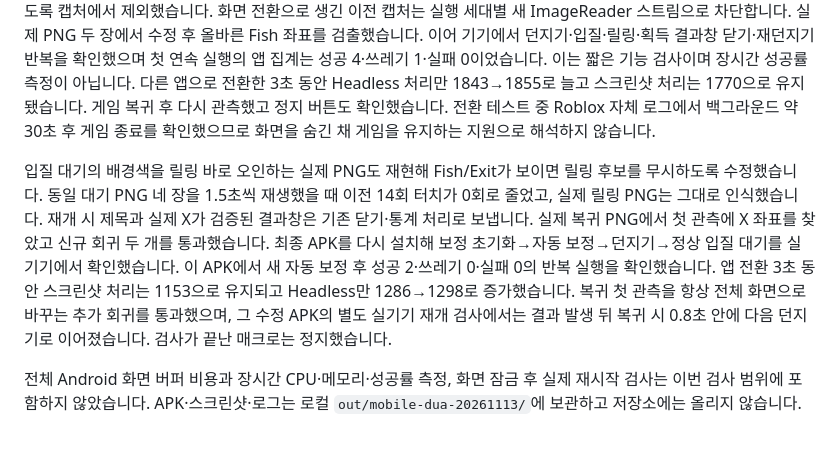
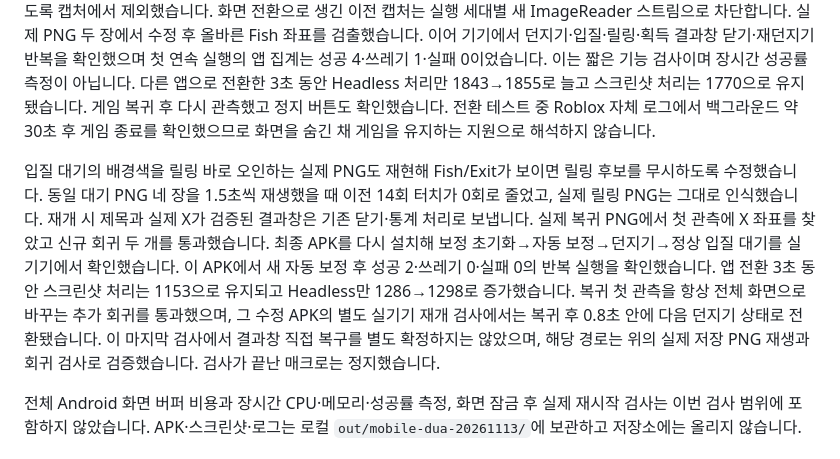
Before and after one commit to XxErone2xX/Acrux-app, a Markdown page: docs/next.md, the part around the change. Drawn GitHub-style.

Commit message:
Clarify device resume verification evidence

```diff
--- a/docs/next.md
+++ b/docs/next.md
@@ -55,7 +55,7 @@ Android의 바이옴 기능은 앱 내부 무선 디버깅 페어링과 로그
 
 Android ARM64 release APK를 빌드해 SM-S931N의 Android 16에 설치했습니다. 기기에서 DUA 시작 후 Headless 대기를 관측했으며, 실제 스크린샷에서 오른쪽 리더보드를 더 큰 낚시 패널로 잘못 선택하는 문제를 재현해 중앙 위치 검증과 저장된 오답 좌표의 입력 차단·전체 화면 재탐색을 추가했습니다. 조작 창의 유사 테두리·버튼도 인식에 끼어들지 않도록 캡처에서 제외했습니다. 화면 전환으로 생긴 이전 캡처는 실행 세대별 새 ImageReader 스트림으로 차단합니다. 실제 PNG 두 장에서 수정 후 올바른 Fish 좌표를 검출했습니다. 이어 기기에서 던지기·입질·릴링·획득 결과창 닫기·재던지기 반복을 확인했으며 첫 연속 실행의 앱 집계는 성공 4·쓰레기 1·실패 0이었습니다. 이는 짧은 기능 검사이며 장시간 성공률 측정이 아닙니다. 다른 앱으로 전환한 3초 동안 Headless 처리만 1843→1855로 늘고 스크린샷 처리는 1770으로 유지됐습니다. 게임 복귀 후 다시 관측했고 정지 버튼도 확인했습니다. 전환 테스트 중 Roblox 자체 로그에서 백그라운드 약 30초 후 게임 종료를 확인했으므로 화면을 숨긴 채 게임을 유지하는 지원으로 해석하지 않습니다.
 
-입질 대기의 배경색을 릴링 바로 오인하는 실제 PNG도 재현해 Fish/Exit가 보이면 릴링 후보를 무시하도록 수정했습니다. 동일 대기 PNG 네 장을 1.5초씩 재생했을 때 이전 14회 터치가 0회로 줄었고, 실제 릴링 PNG는 그대로 인식했습니다. 재개 시 제목과 실제 X가 검증된 결과창은 기존 닫기·통계 처리로 보냅니다. 실제 복귀 PNG에서 첫 관측에 X 좌표를 찾았고 신규 회귀 두 개를 통과했습니다. 최종 APK를 다시 설치해 보정 초기화→자동 보정→던지기→정상 입질 대기를 실기기에서 확인했습니다. 이 APK에서 새 자동 보정 후 성공 2·쓰레기 0·실패 0의 반복 실행을 확인했습니다. 앱 전환 3초 동안 스크린샷 처리는 1153으로 유지되고 Headless만 1286→1298로 증가했습니다. 복귀 첫 관측을 항상 전체 화면으로 바꾸는 추가 회귀를 통과했으며, 그 수정 APK의 별도 실기기 재개 검사에서는 결과 발생 뒤 복귀 시 0.8초 안에 다음 던지기로 이어졌습니다. 검사가 끝난 매크로는 정지했습니다.
+입질 대기의 배경색을 릴링 바로 오인하는 실제 PNG도 재현해 Fish/Exit가 보이면 릴링 후보를 무시하도록 수정했습니다. 동일 대기 PNG 네 장을 1.5초씩 재생했을 때 이전 14회 터치가 0회로 줄었고, 실제 릴링 PNG는 그대로 인식했습니다. 재개 시 제목과 실제 X가 검증된 결과창은 기존 닫기·통계 처리로 보냅니다. 실제 복귀 PNG에서 첫 관측에 X 좌표를 찾았고 신규 회귀 두 개를 통과했습니다. 최종 APK를 다시 설치해 보정 초기화→자동 보정→던지기→정상 입질 대기를 실기기에서 확인했습니다. 이 APK에서 새 자동 보정 후 성공 2·쓰레기 0·실패 0의 반복 실행을 확인했습니다. 앱 전환 3초 동안 스크린샷 처리는 1153으로 유지되고 Headless만 1286→1298로 증가했습니다. 복귀 첫 관측을 항상 전체 화면으로 바꾸는 추가 회귀를 통과했으며, 그 수정 APK의 별도 실기기 재개 검사에서는 복귀 후 0.8초 안에 다음 던지기 상태로 전환됐습니다. 이 마지막 검사에서 결과창 직접 복구를 별도 확정하지는 않았으며, 해당 경로는 위의 실제 저장 PNG 재생과 회귀 검사로 검증했습니다. 검사가 끝난 매크로는 정지했습니다.
 
 전체 Android 화면 버퍼 비용과 장시간 CPU·메모리·성공률 측정, 화면 잠금 후 실제 재시작 검사는 이번 검사 범위에 포함하지 않았습니다. APK·스크린샷·로그는 로컬 `out/mobile-dua-20261113/`에 보관하고 저장소에는 올리지 않습니다.
 
```
